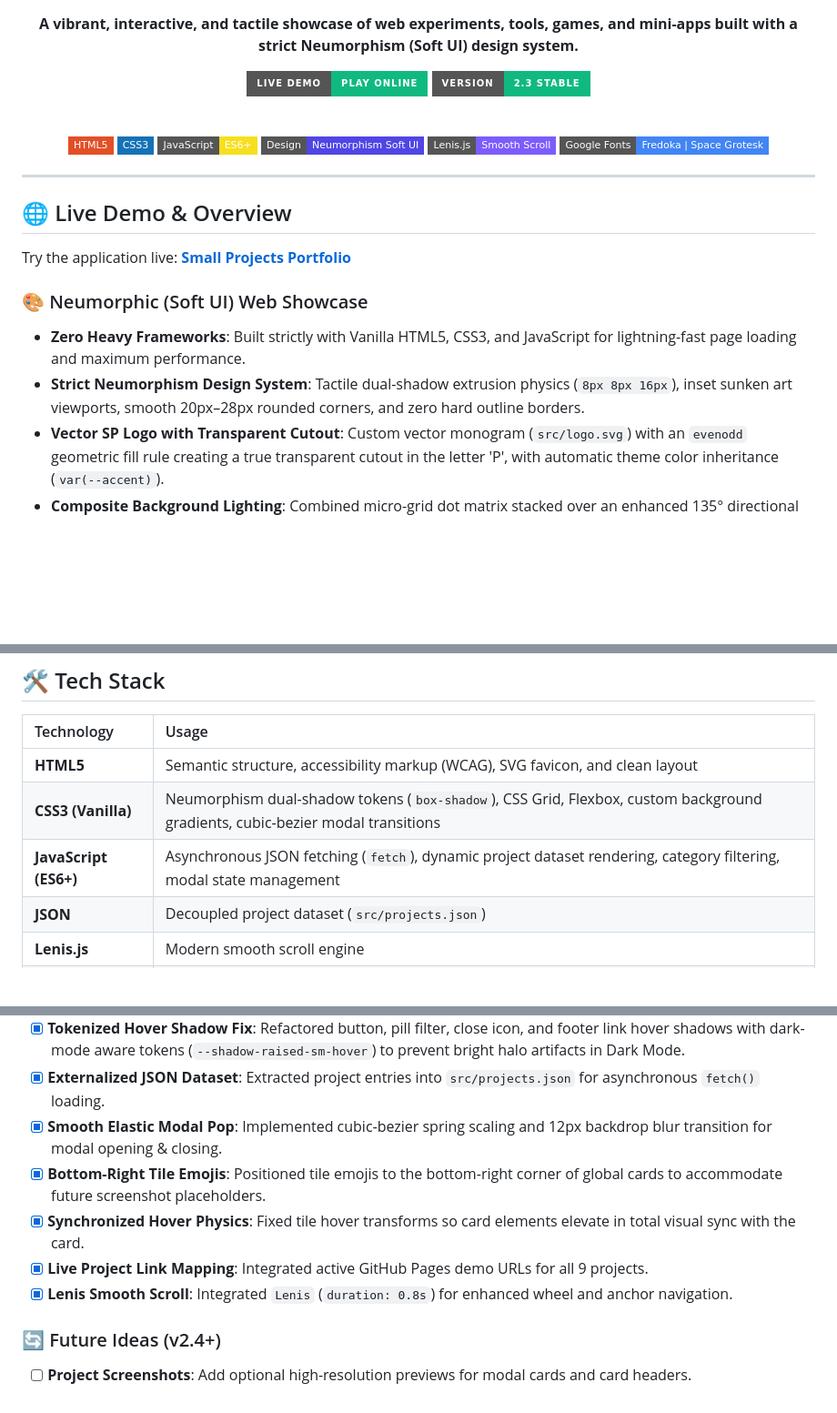
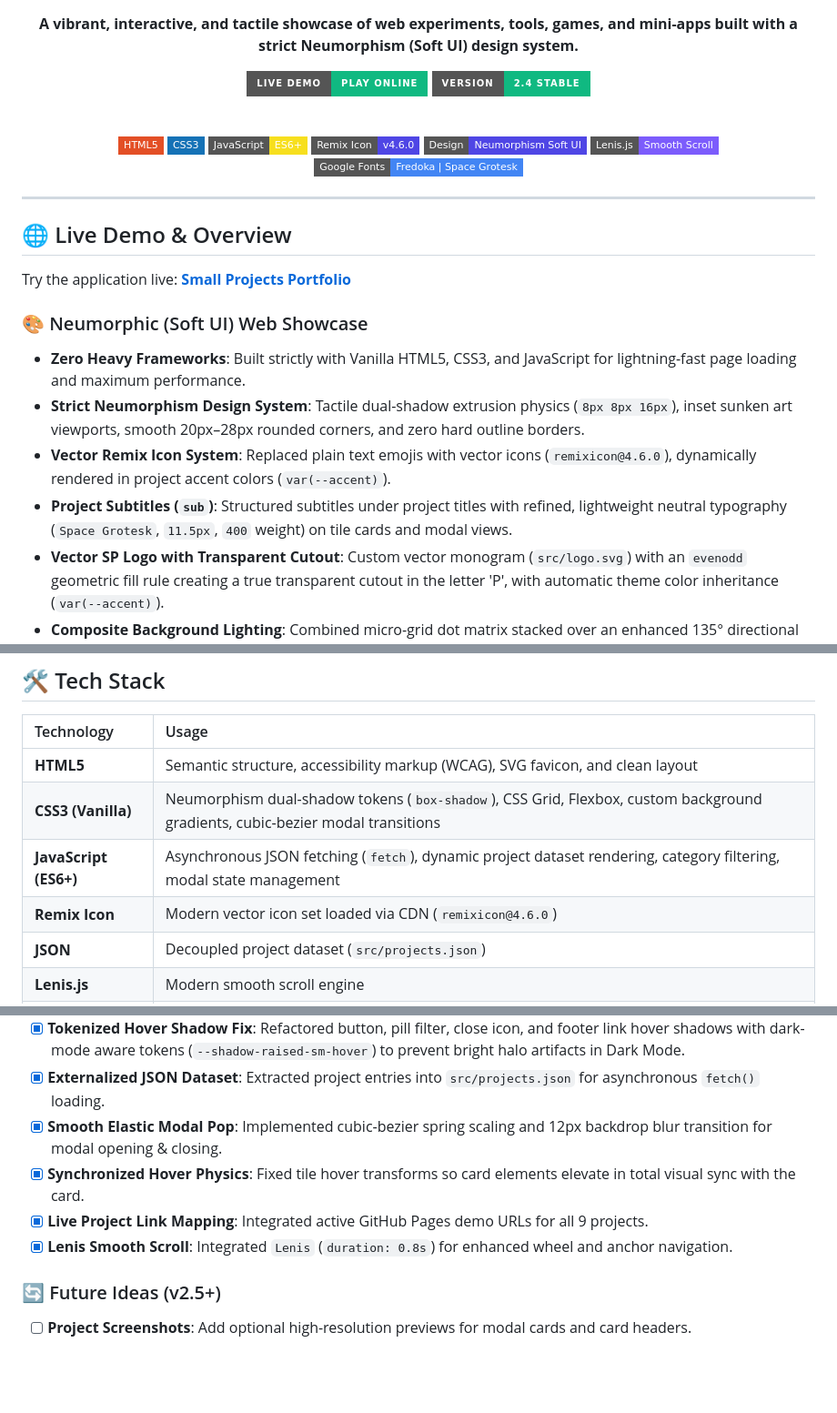
Before and after one commit to metanef/small-projects, a Markdown page: README.md, 3 parts joined by grey strips. Shown at 91% size. Drawn GitHub-style; badges without logos; blank space fills up the shorter version.

```diff
--- a/README.md
+++ b/README.md
@@ -7,13 +7,14 @@
   **A vibrant, interactive, and tactile showcase of web experiments, tools, games, and mini-apps built with a strict Neumorphism (Soft UI) design system.**
 
   [![Live Demo](https://img.shields.io/badge/Live_Demo-play_online-10b981?style=for-the-badge&logo=githubpages&logoColor=white)](https://metanef.github.io/small-projects/)
-  [![v2.3](https://img.shields.io/badge/VERSION-2.3_STABLE-10b981?style=for-the-badge)](#)
+  [![v2.4](https://img.shields.io/badge/VERSION-2.4_STABLE-10b981?style=for-the-badge)](#)
 
   <br />
 
   [![HTML5](https://img.shields.io/badge/HTML5-E34F26?style=flat-square&logo=html5&logoColor=white)](#)
   [![CSS3](https://img.shields.io/badge/CSS3-1572B6?style=flat-square&logo=css3&logoColor=white)](#)
   [![JavaScript](https://img.shields.io/badge/JavaScript-ES6+-F7DF1E?style=flat-square&logo=javascript&logoColor=black)](#)
+  [![Remix Icon](https://img.shields.io/badge/Remix_Icon-v4.6.0-4f46e5?style=flat-square)](#)
   [![Neumorphism](https://img.shields.io/badge/Design-Neumorphism_Soft_UI-4f46e5?style=flat-square)](#)
   [![Lenis.js](https://img.shields.io/badge/Lenis.js-Smooth_Scroll-7C5CFC?style=flat-square)](#)
   [![Google Fonts](https://img.shields.io/badge/Google_Fonts-Fredoka_|_Space_Grotesk-4285F4?style=flat-square&logo=googlefonts&logoColor=white)](#)
@@ -29,6 +30,8 @@ Try the application live: **[Small Projects Portfolio](https://metanef.github.io
 ### 🎨 Neumorphic (Soft UI) Web Showcase
 - **Zero Heavy Frameworks**: Built strictly with Vanilla HTML5, CSS3, and JavaScript for lightning-fast page loading and maximum performance.
 - **Strict Neumorphism Design System**: Tactile dual-shadow extrusion physics (`8px 8px 16px`), inset sunken art viewports, smooth 20px–28px rounded corners, and zero hard outline borders.
+- **Vector Remix Icon System**: Replaced plain text emojis with vector icons (`remixicon@4.6.0`), dynamically rendered in project accent colors (`var(--accent)`).
+- **Project Subtitles (`sub`)**: Structured subtitles under project titles with refined, lightweight neutral typography (`Space Grotesk`, `11.5px`, `400` weight) on tile cards and modal views.
 - **Vector SP Logo with Transparent Cutout**: Custom vector monogram (`src/logo.svg`) with an `evenodd` geometric fill rule creating a true transparent cutout in the letter 'P', with automatic theme color inheritance (`var(--accent)`).
 - **Composite Background Lighting**: Combined micro-grid dot matrix stacked over an enhanced 135° directional light source gradient for high-end visual depth.
 - **Responsive 3×3 Grid**: Clean 3-column fixed layout (`max-width: 1320px`) displaying 9 handcrafted mini-projects.
@@ -71,6 +74,7 @@ Try the application live: **[Small Projects Portfolio](https://metanef.github.io
 | **HTML5** | Semantic structure, accessibility markup (WCAG), SVG favicon, and clean layout |
 | **CSS3 (Vanilla)** | Neumorphism dual-shadow tokens (`box-shadow`), CSS Grid, Flexbox, custom background gradients, cubic-bezier modal transitions |
 | **JavaScript (ES6+)** | Asynchronous JSON fetching (`fetch`), dynamic project dataset rendering, category filtering, modal state management |
+| **Remix Icon** | Modern vector icon set loaded via CDN (`remixicon@4.6.0`) |
 | **JSON** | Decoupled project dataset (`src/projects.json`) |
 | **Lenis.js** | Modern smooth scroll engine |
 | **Google Fonts** | *Fredoka* (friendly headings), *Space Grotesk* (tech UI tags), *Inter* (body text) |
@@ -120,10 +125,9 @@ npx serve .
 - [x] **Tokenized Hover Shadow Fix**: Refactored button, pill filter, close icon, and footer link hover shadows with dark-mode aware tokens (`--shadow-raised-sm-hover`) to prevent bright halo artifacts in Dark Mode.
 - [x] **Externalized JSON Dataset**: Extracted project entries into `src/projects.json` for asynchronous `fetch()` loading.
 - [x] **Smooth Elastic Modal Pop**: Implemented cubic-bezier spring scaling and 12px backdrop blur transition for modal opening & closing.
-- [x] **Bottom-Right Tile Emojis**: Positioned tile emojis to the bottom-right corner of global cards to accommodate future screenshot placeholders.
 - [x] **Synchronized Hover Physics**: Fixed tile hover transforms so card elements elevate in total visual sync with the card.
 - [x] **Live Project Link Mapping**: Integrated active GitHub Pages demo URLs for all 9 projects.
 - [x] **Lenis Smooth Scroll**: Integrated `Lenis` (`duration: 0.8s`) for enhanced wheel and anchor navigation.
 
-### 🔄 Future Ideas (v2.4+)
+### 🔄 Future Ideas (v2.5+)
 - [ ] **Project Screenshots**: Add optional high-resolution previews for modal cards and card headers.
```
Also changed, not shown: other parts of README.md (+16 -15 lines).
